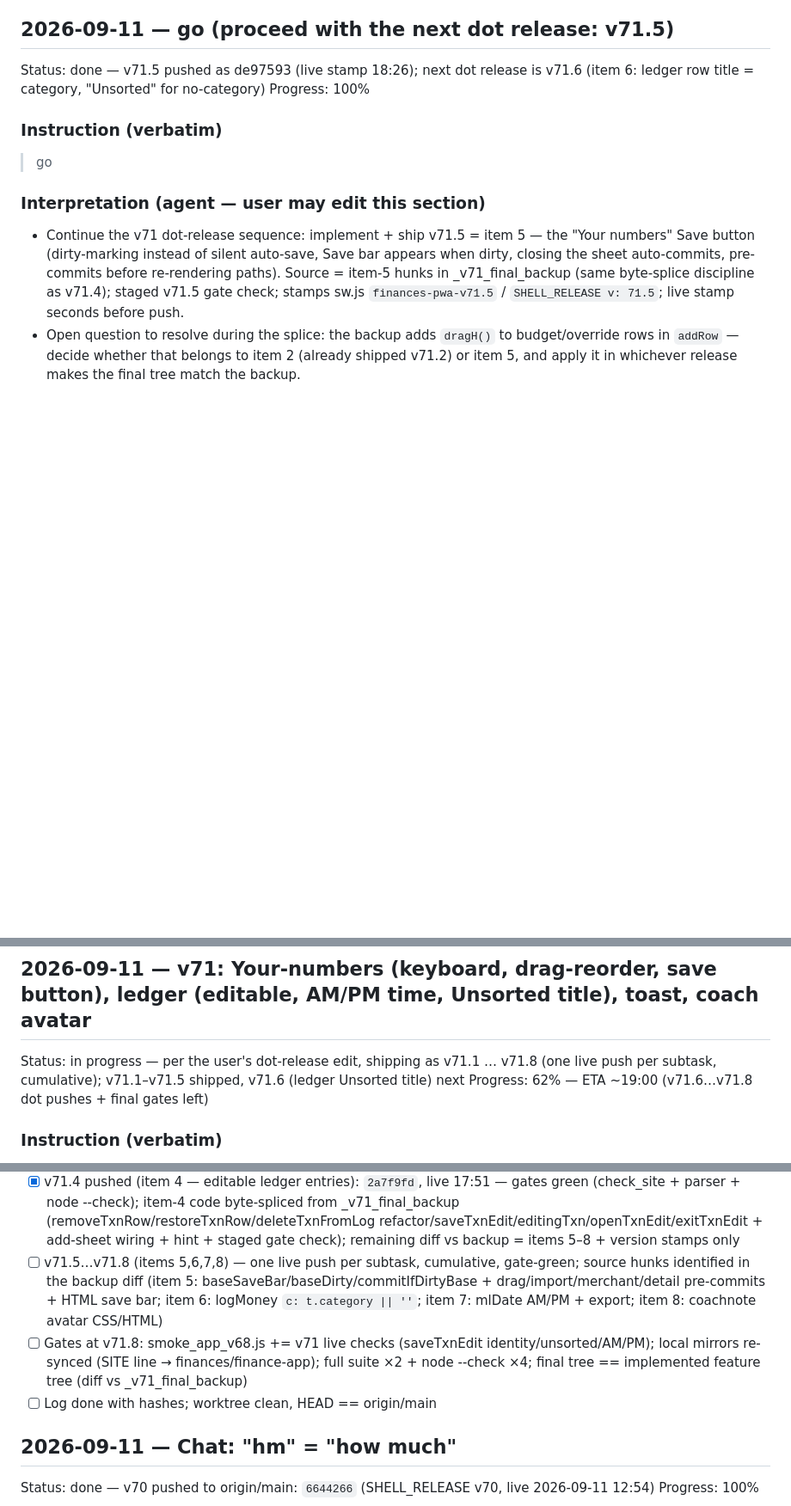
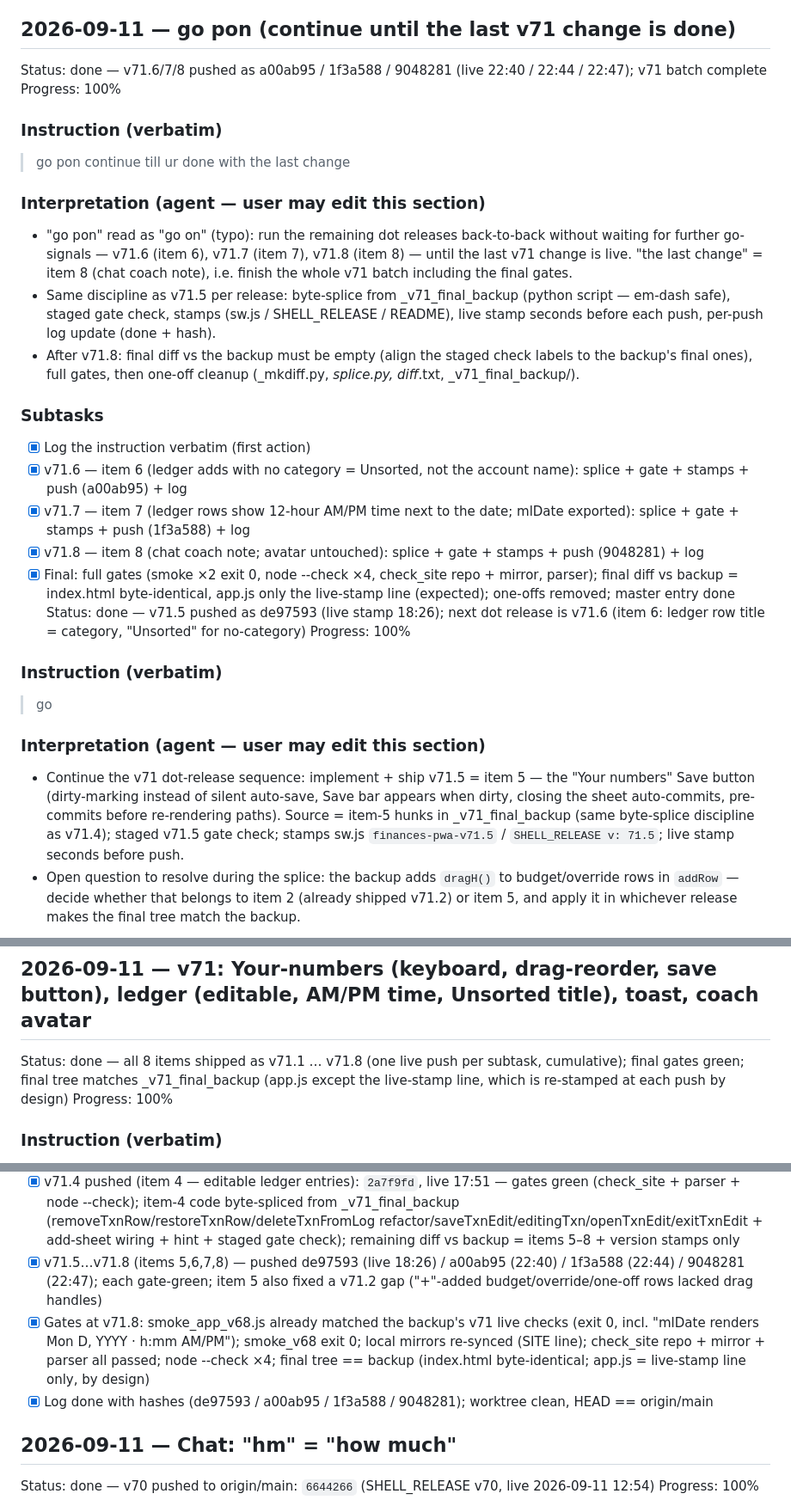
Before and after one commit to jblagana/finance-app, a Markdown page: INSTRUCTIONS.md, 3 parts joined by grey strips. Shown at 86% size. GitHub-like rendering; blank space fills up the shorter version.

Commit message:
instructions: v71.6/7/8 shipped (a00ab95 / 1f3a588 / 9048281); v71 batch done - final gates green, final tree matches the v71 feature tree, one-off splice tooling removed

```diff
--- a/INSTRUCTIONS.md
+++ b/INSTRUCTIONS.md
@@ -21,7 +21,22 @@ Progress: 100%
   3. **New line** — release process for THIS batch: push live per subtask, each push bumps a dot version (v71.1 … v71.8). All eight items were already implemented in one tree, so the pushes are a cumulative sequence: push k ships items 1..k as a complete, gate-green state (sw cache `finances-pwa-v71.k`, `SHELL_RELEASE v: 71.k` — the existing prefix-based version assertions still pass, so only the per-item structural checks are staged in check_site.py; the live stamp is set seconds before each push). The final state after v71.8 equals the implemented feature tree (verified by diff).
 - This dot-release preference is noted for future sessions: when work arrives incrementally, push + dot-bump per completed app-affecting subtask.
 
-## 2026-09-11 — go (proceed with the next dot release: v71.5)
+## 2026-09-11 — go pon (continue until the last v71 change is done)
+Status: done — v71.6/7/8 pushed as a00ab95 / 1f3a588 / 9048281 (live 22:40 / 22:44 / 22:47); v71 batch complete
+Progress: 100%
+### Instruction (verbatim)
+> go pon
+> continue till ur done with the last change
+### Interpretation (agent — user may edit this section)
+- "go pon" read as "go on" (typo): run the remaining dot releases back-to-back without waiting for further go-signals — v71.6 (item 6), v71.7 (item 7), v71.8 (item 8) — until the last v71 change is live. "the last change" = item 8 (chat coach note), i.e. finish the whole v71 batch including the final gates.
+- Same discipline as v71.5 per release: byte-splice from _v71_final_backup (python script — em-dash safe), staged gate check, stamps (sw.js / SHELL_RELEASE / README), live stamp seconds before each push, per-push log update (done + hash).
+- After v71.8: final diff vs the backup must be empty (align the staged check labels to the backup's final ones), full gates, then one-off cleanup (_mkdiff.py, _splice_*.py, _diff_*.txt, _v71_final_backup/).
+### Subtasks
+- [x] Log the instruction verbatim (first action)
+- [x] v71.6 — item 6 (ledger adds with no category = Unsorted, not the account name): splice + gate + stamps + push (a00ab95) + log
+- [x] v71.7 — item 7 (ledger rows show 12-hour AM/PM time next to the date; mlDate exported): splice + gate + stamps + push (1f3a588) + log
+- [x] v71.8 — item 8 (chat coach note; avatar untouched): splice + gate + stamps + push (9048281) + log
+- [x] Final: full gates (smoke ×2 exit 0, node --check ×4, check_site repo + mirror, parser); final diff vs backup = index.html byte-identical, app.js only the live-stamp line (expected); one-offs removed; master entry done
 Status: done — v71.5 pushed as de97593 (live stamp 18:26); next dot release is v71.6 (item 6: ledger row title = category, "Unsorted" for no-category)
 Progress: 100%
 ### Instruction (verbatim)
@@ -39,8 +54,8 @@ Progress: 100%
 - [x] Set live stamp (18:26) → commit → push (de97593) → log hash + status done
 
 ## 2026-09-11 — v71: Your-numbers (keyboard, drag-reorder, save button), ledger (editable, AM/PM time, Unsorted title), toast, coach avatar
-Status: in progress — per the user's dot-release edit, shipping as v71.1 … v71.8 (one live push per subtask, cumulative); v71.1–v71.5 shipped, v71.6 (ledger Unsorted title) next
-Progress: 62% — ETA ~19:00 (v71.6…v71.8 dot pushes + final gates left)
+Status: done — all 8 items shipped as v71.1 … v71.8 (one live push per subtask, cumulative); final gates green; final tree matches _v71_final_backup (app.js except the live-stamp line, which is re-stamped at each push by design)
+Progress: 100%
 ### Instruction (verbatim)
 > -allow quicksum keyboard on 'your numbers'
 > -allow the entries in the 'your numbers' to be rearranged by dragging
@@ -77,9 +92,9 @@ Progress: 62% — ETA ~19:00 (v71.6…v71.8 dot pushes + final gates left)
 - [x] v71.2 pushed (item 2 — drag-to-reorder rows): `7494e67`, live 16:53 — gates green (check_site + parser + node --check)
 - [x] v71.3 pushed (item 3 — centered add snack, no undo): `115bcbc`, live 17:04 — gates green (check_site + parser + node --check)
 - [x] v71.4 pushed (item 4 — editable ledger entries): `2a7f9fd`, live 17:51 — gates green (check_site + parser + node --check); item-4 code byte-spliced from _v71_final_backup (removeTxnRow/restoreTxnRow/deleteTxnFromLog refactor/saveTxnEdit/editingTxn/openTxnEdit/exitTxnEdit + add-sheet wiring + hint + staged gate check); remaining diff vs backup = items 5–8 + version stamps only
-- [ ] v71.5…v71.8 (items 5,6,7,8) — one live push per subtask, cumulative, gate-green; source hunks identified in the backup diff (item 5: baseSaveBar/baseDirty/commitIfDirtyBase + drag/import/merchant/detail pre-commits + HTML save bar; item 6: logMoney `c: t.category || ''`; item 7: mlDate AM/PM + export; item 8: coachnote avatar CSS/HTML)
-- [ ] Gates at v71.8: smoke_app_v68.js += v71 live checks (saveTxnEdit identity/unsorted/AM/PM); local mirrors re-synced (SITE line → finances/finance-app); full suite ×2 + node --check ×4; final tree == implemented feature tree (diff vs _v71_final_backup)
-- [ ] Log done with hashes; worktree clean, HEAD == origin/main
+- [x] v71.5…v71.8 (items 5,6,7,8) — pushed de97593 (live 18:26) / a00ab95 (22:40) / 1f3a588 (22:44) / 9048281 (22:47); each gate-green; item 5 also fixed a v71.2 gap ("+"-added budget/override/one-off rows lacked drag handles)
+- [x] Gates at v71.8: smoke_app_v68.js already matched the backup's v71 live checks (exit 0, incl. "mlDate renders Mon D, YYYY · h:mm AM/PM"); smoke_v68 exit 0; local mirrors re-synced (SITE line); check_site repo + mirror + parser all passed; node --check ×4; final tree == backup (index.html byte-identical; app.js = live-stamp line only, by design)
+- [x] Log done with hashes (de97593 / a00ab95 / 1f3a588 / 9048281); worktree clean, HEAD == origin/main
 
 ## 2026-09-11 — Chat: "hm" = "how much"
 Status: done — v70 pushed to origin/main: `6644266` (SHELL_RELEASE v70, live 2026-09-11 12:54)
```
